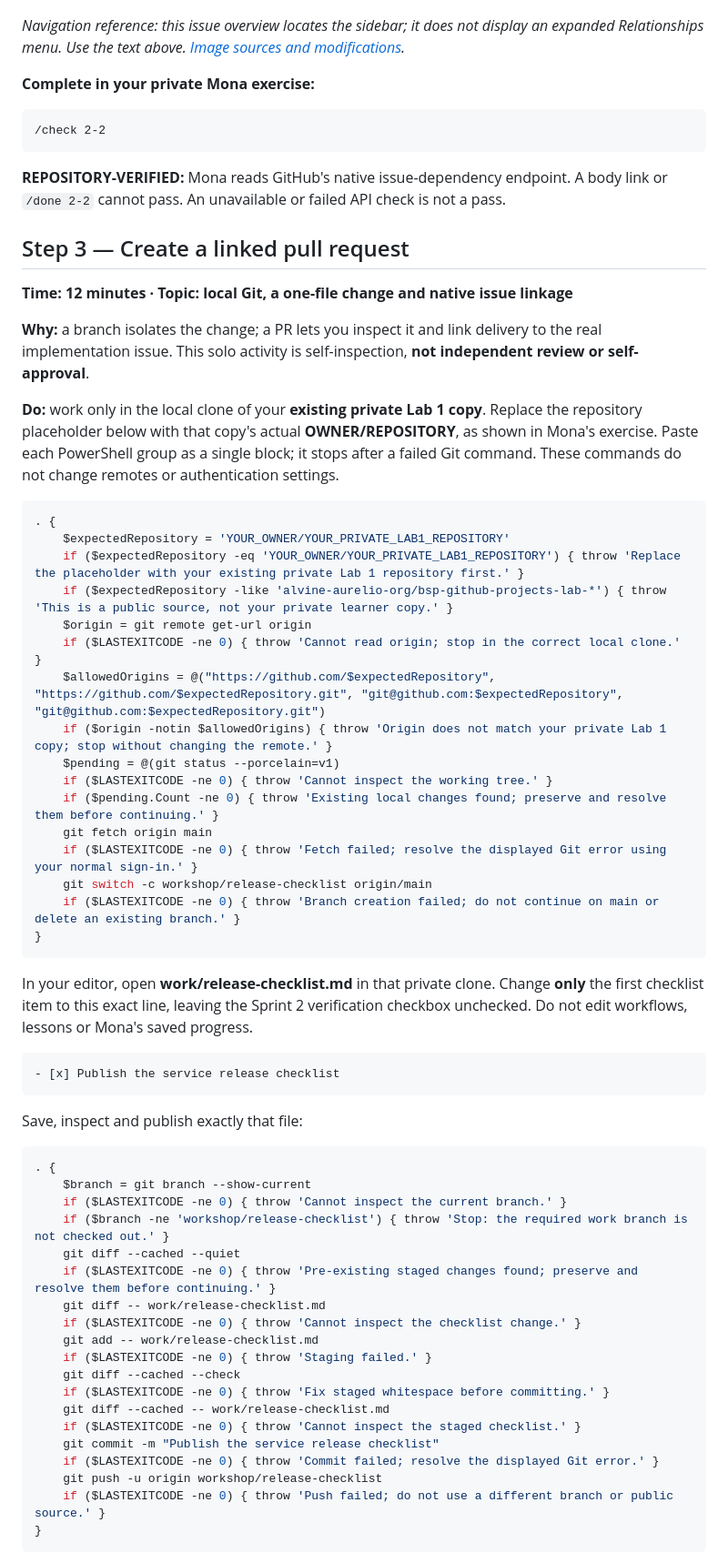
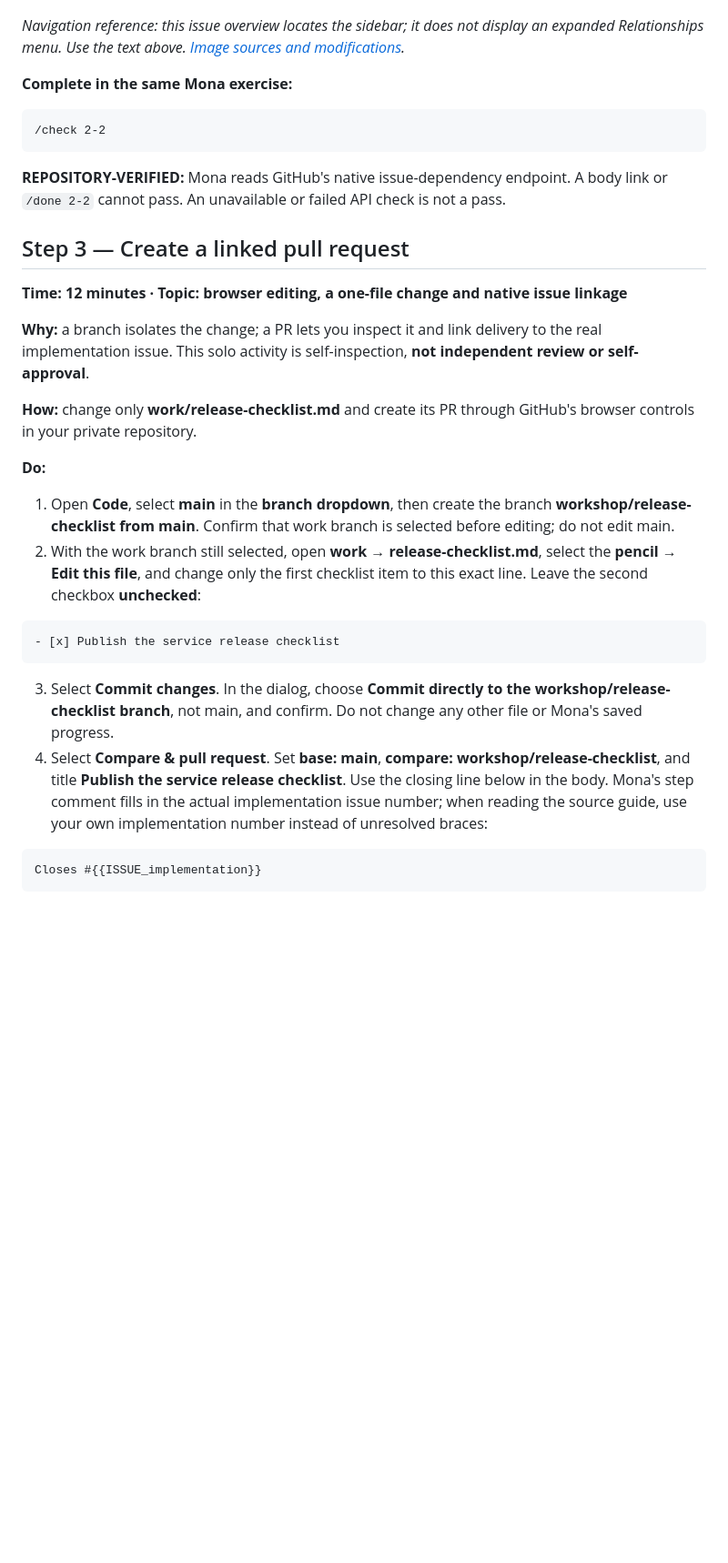
Before and after one commit to alvine-aurelio-org/bsp-github-projects-lab-2, a Markdown page: README.md, the part around one of its changes. Shown at 91% size. Drawn GitHub-style; blank space fills up the shorter version.

````diff
--- a/README.md
+++ b/README.md
@@ -56,9 +66,9 @@ Use the implementation issue **[Workshop] Publish the service release checklist*
 
 ![Real GitHub issue-sidebar orientation for finding Relationships](assets/screenshots/lab-2-step-2.png)
 
-*Navigation reference: this issue overview locates the sidebar; it does not display an expanded Relationships menu. Use the text above. [Image sources and modifications](assets/screenshots/SOURCES.md).*
+_Navigation reference: this issue overview locates the sidebar; it does not display an expanded Relationships menu. Use the text above. [Image sources and modifications](assets/screenshots/SOURCES.md)._
 
-**Complete in your private Mona exercise:**
+**Complete in the same Mona exercise:**
 
 ```text
 /check 2-2
@@ -68,58 +78,25 @@ Use the implementation issue **[Workshop] Publish the service release checklist*
 
 ## Step 3 — Create a linked pull request
 
-**Time: 12 minutes · Topic: local Git, a one-file change and native issue linkage**
+**Time: 12 minutes · Topic: browser editing, a one-file change and native issue linkage**
 
 **Why:** a branch isolates the change; a PR lets you inspect it and link delivery to the real implementation issue. This solo activity is self-inspection, **not independent review or self-approval**.
 
-**Do:** work only in the local clone of your **existing private Lab 1 copy**. Replace the repository placeholder below with that copy's actual **OWNER/REPOSITORY**, as shown in Mona's exercise. Paste each PowerShell group as a single block; it stops after a failed Git command. These commands do not change remotes or authentication settings.
+**How:** change only **work/release-checklist.md** and create its PR through GitHub's browser controls in your private repository.
 
-```powershell
-. {
-    $expectedRepository = 'YOUR_OWNER/YOUR_PRIVATE_LAB1_REPOSITORY'
-    if ($expectedRepository -eq 'YOUR_OWNER/YOUR_PRIVATE_LAB1_REPOSITORY') { throw 'Replace the placeholder with your existing private Lab 1 repository first.' }
-    if ($expectedRepository -like 'alvine-aurelio-org/bsp-github-projects-lab-*') { throw 'This is a public source, not your private learner copy.' }
-    $origin = git remote get-url origin
-    if ($LASTEXITCODE -ne 0) { throw 'Cannot read origin; stop in the correct local clone.' }
-    $allowedOrigins = @("https://github.com/$expectedRepository", "https://github.com/$expectedRepository.git", "git@github.com:$expectedRepository", "git@github.com:$expectedRepository.git")
-    if ($origin -notin $allowedOrigins) { throw 'Origin does not match your private Lab 1 copy; stop without changing the remote.' }
-    $pending = @(git status --porcelain=v1)
-    if ($LASTEXITCODE -ne 0) { throw 'Cannot inspect the working tree.' }
-    if ($pending.Count -ne 0) { throw 'Existing local changes found; preserve and resolve them before continuing.' }
-    git fetch origin main
-    if ($LASTEXITCODE -ne 0) { throw 'Fetch failed; resolve the displayed Git error using your normal sign-in.' }
-    git switch -c workshop/release-checklist origin/main
-    if ($LASTEXITCODE -ne 0) { throw 'Branch creation failed; do not continue on main or delete an existing branch.' }
-}
-```
+**Do:**
 
-In your editor, open **work/release-checklist.md** in that private clone. Change **only** the first checklist item to this exact line, leaving the Sprint 2 verification checkbox unchecked. Do not edit workflows, lessons or Mona's saved progress.
+1. Open **Code**, select **main** in the **branch dropdown**, then create the branch **workshop/release-checklist from main**. Confirm that work branch is selected before editing; do not edit main.
+2. With the work branch still selected, open **work → release-checklist.md**, select the **pencil → Edit this file**, and change only the first checklist item to this exact line. Leave the second checkbox **unchecked**:
 
 ```markdown
 - [x] Publish the service release checklist
 ```
 
-Save, inspect and publish exactly that file:
+3. Select **Commit changes**. In the dialog, choose **Commit directly to the workshop/release-checklist branch**, not main, and confirm. Do not change any other file or Mona's saved progress.
+4. Select **Compare & pull request**. Set **base: main**, **compare: workshop/release-checklist**, and title **Publish the service release checklist**. Use the closing line below in the body. Mona's step comment fills in the actual implementation issue number; when reading the source guide, use your own implementation number instead of unresolved braces:
 
-```powershell
-. {
-    $branch = git branch --show-current
-    if ($LASTEXITCODE -ne 0) { throw 'Cannot inspect the current branch.' }
-    if ($branch -ne 'workshop/release-checklist') { throw 'Stop: the required work branch is not checked out.' }
-    git diff --cached --quiet
-    if ($LASTEXITCODE -ne 0) { throw 'Pre-existing staged changes found; preserve and resolve them before continuing.' }
-    git diff -- work/release-checklist.md
-    if ($LASTEXITCODE -ne 0) { throw 'Cannot inspect the checklist change.' }
-    git add -- work/release-checklist.md
-    if ($LASTEXITCODE -ne 0) { throw 'Staging failed.' }
-    git diff --cached --check
-    if ($LASTEXITCODE -ne 0) { throw 'Fix staged whitespace before committing.' }
-    git diff --cached -- work/release-checklist.md
-    if ($LASTEXITCODE -ne 0) { throw 'Cannot inspect the staged checklist.' }
-    git commit -m "Publish the service release checklist"
-    if ($LASTEXITCODE -ne 0) { throw 'Commit failed; resolve the displayed Git error.' }
-    git push -u origin workshop/release-checklist
-    if ($LASTEXITCODE -ne 0) { throw 'Push failed; do not use a different branch or public source.' }
-}
+```text
+Closes #{{ISSUE_implementation}}
 ```
 
````
Also changed, not shown: other parts of README.md (+54 -46 lines), SECURITY.md (+9 -7 lines), docs/daily work report/2026-11-05.md (+11 -0 lines), work/release-checklist.md (added, +6 -0 lines), assets/screenshots/lab-2-step-3.png, assets/screenshots/originals/repository--edit-file-edit-button.png (added), 6 other files.
